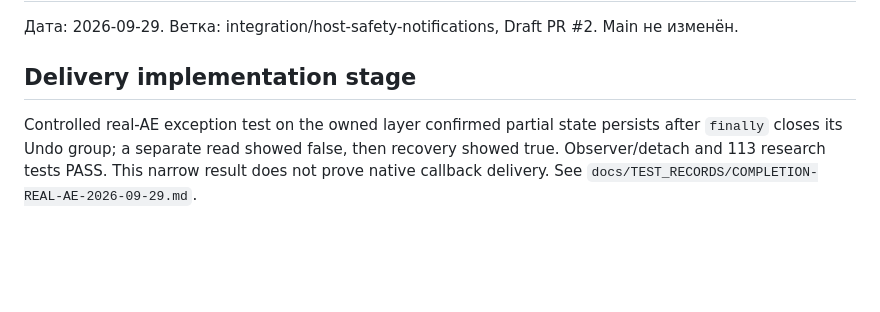
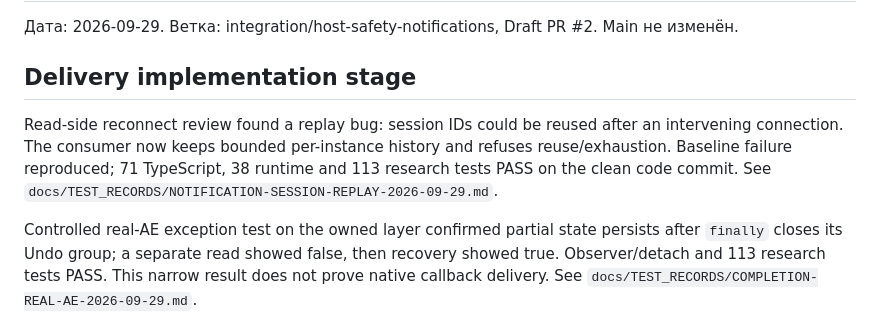
Before and after one commit to ios3kov/FSTR-Line, a Markdown page: docs/DEVELOPMENT-STATUS-2026-09-28.md, the part around the change. Drawn GitHub-style; blank space fills up the shorter version.

Commit message:
docs: record notification session replay regression

```diff
--- a/docs/DEVELOPMENT-STATUS-2026-09-28.md
+++ b/docs/DEVELOPMENT-STATUS-2026-09-28.md
@@ -3,6 +3,12 @@
 Дата: 2026-09-29. Ветка: integration/host-safety-notifications, Draft PR #2. Main не изменён.
 
 ## Delivery implementation stage
+
+Read-side reconnect review found a replay bug: session IDs could be reused
+after an intervening connection. The consumer now keeps bounded per-instance
+history and refuses reuse/exhaustion. Baseline failure reproduced; 71 TypeScript,
+38 runtime and 113 research tests PASS on the clean code commit. See
+`docs/TEST_RECORDS/NOTIFICATION-SESSION-REPLAY-2026-09-29.md`.
 
 Controlled real-AE exception test on the owned layer confirmed partial state
 persists after `finally` closes its Undo group; a separate read showed false,
```
Also changed, not shown: docs/TEST_RECORDS/NOTIFICATION-SESSION-REPLAY-2026-09-29.md (added, +32 -0 lines).
